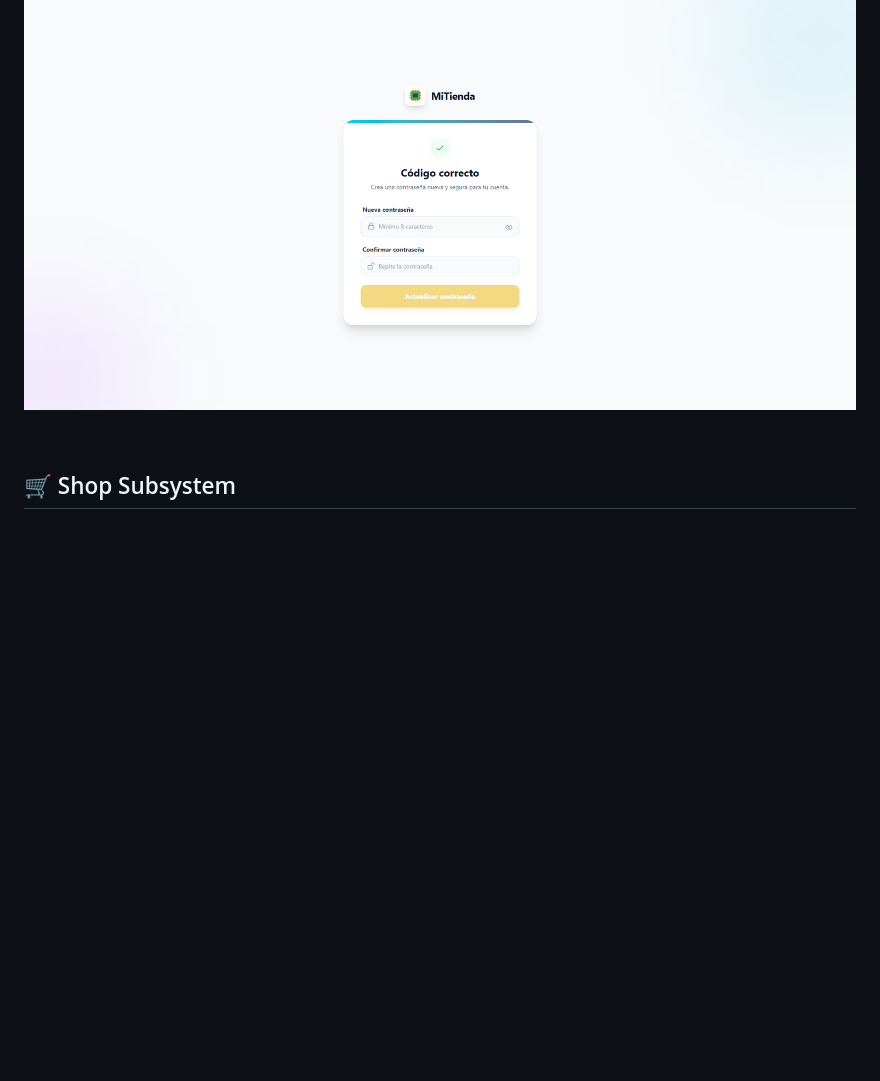
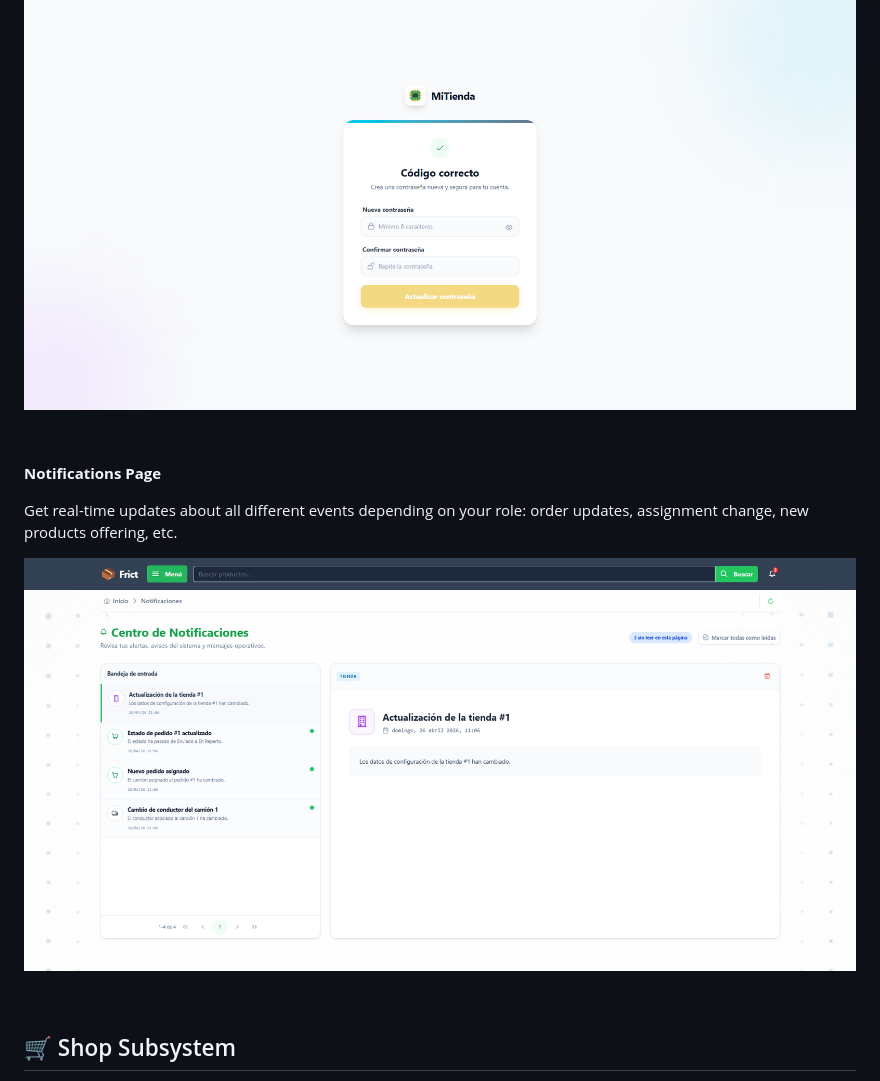
Before and after one commit to codeurjc-students/2025-Frict, a Markdown page: docs/pages/01-features.md, the part around the change. Rendered like a GitHub page; pictures changed too: docs/images/v0.2/notifications.png (added); blank space fills up the shorter version.

```diff
--- a/docs/pages/01-features.md
+++ b/docs/pages/01-features.md
@@ -24,6 +24,15 @@ Regain access to your account by entering a one-time password (OTP) sent to your
 &nbsp;
 
 
+**Notifications Page**
+
+Get real-time updates about all different events depending on your role: order updates, assignment change, new products offering, etc.
+
+![Notifications Page](/docs/images/v0.2/notifications.png)
+
+&nbsp;
+
+
 ## 🛒 Shop Subsystem
 
 - [All detailed views](/docs/pages/01-shop-subsystem.md)
```
Also changed, not shown: docs/pages/02-detailed-features.md (+12 -11 lines), 7 other files.
